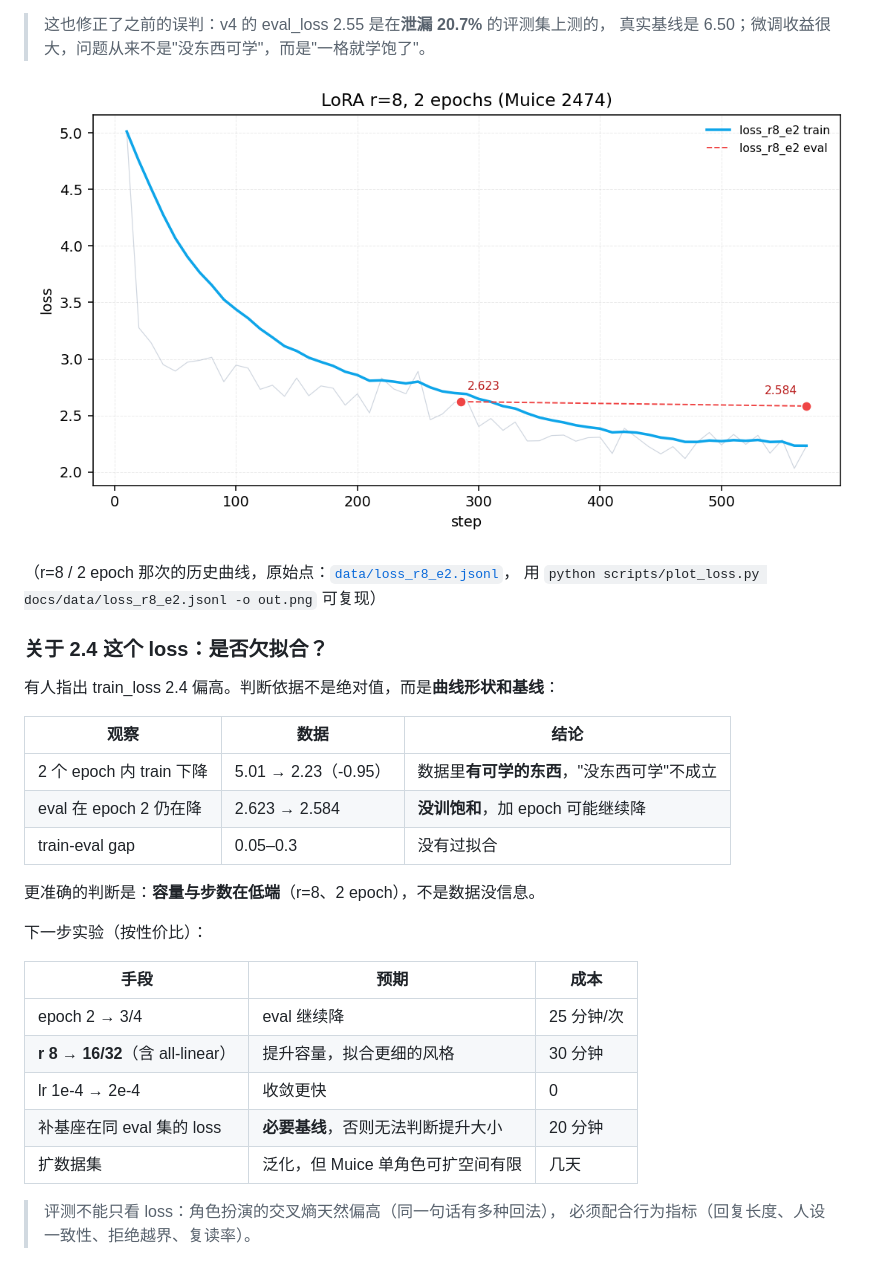
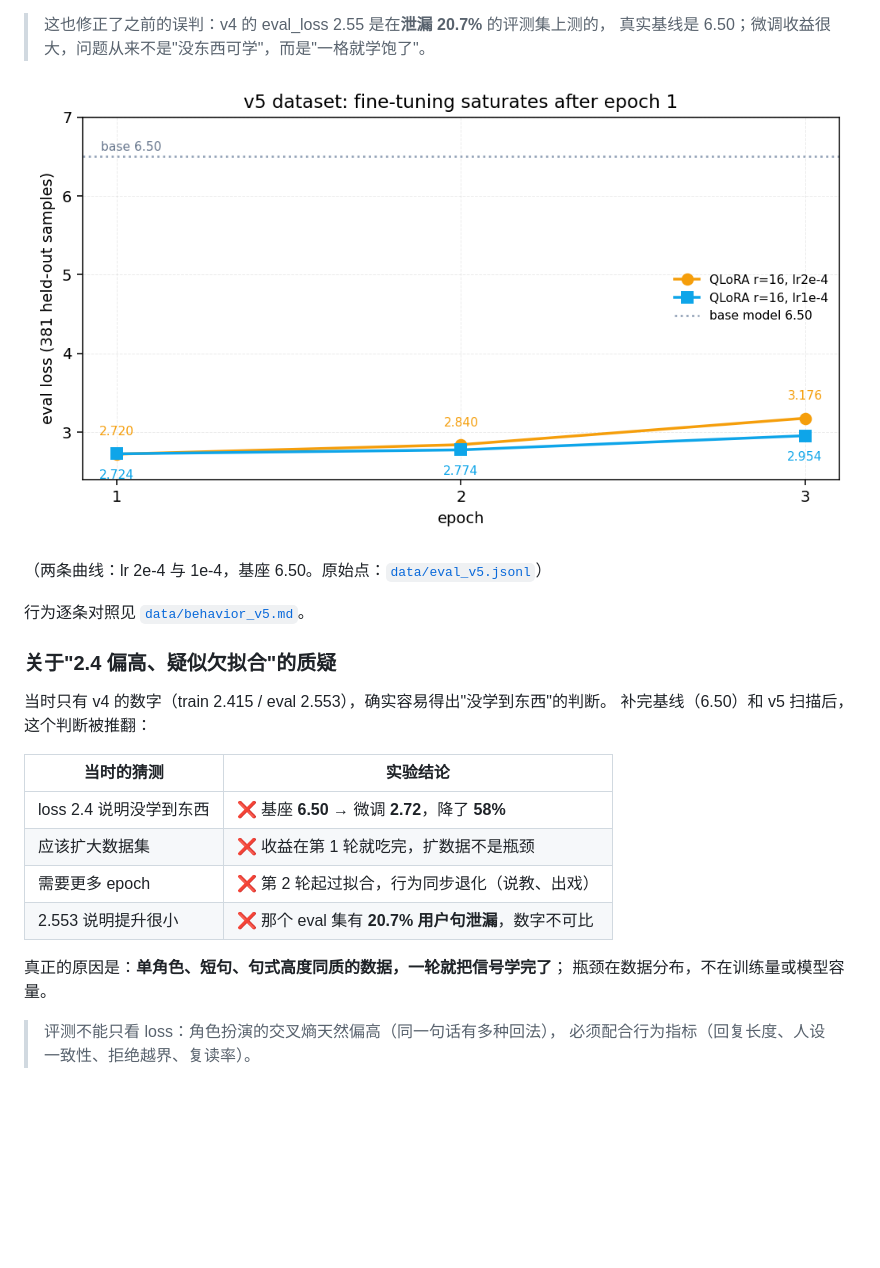
Before and after one commit to 973172915/im, a Markdown page: docs/training.md, the part around the change. Drawn GitHub-style; pictures changed too: docs/images/eval_v5.png (added); blank space fills up the shorter version.

```diff
--- a/docs/training.md
+++ b/docs/training.md
@@ -88,32 +88,27 @@ lr 1e-4，batch 4×4，max_len 1024，3 epoch。
 > 真实基线是 6.50；微调收益很大，问题从来不是"没东西可学"，而是"一格就学饱了"。
 
 
-![loss curve](images/loss_r8_e2.png)
+![v5 eval loss](images/eval_v5.png)
 
-（r=8 / 2 epoch 那次的历史曲线，原始点：[`data/loss_r8_e2.jsonl`](data/loss_r8_e2.jsonl)，
-用 `python scripts/plot_loss.py docs/data/loss_r8_e2.jsonl -o out.png` 可复现）
+（两条曲线：lr 2e-4 与 1e-4，基座 6.50。原始点：[`data/eval_v5.jsonl`](data/eval_v5.jsonl)）
 
-### 关于 2.4 这个 loss：是否欠拟合？
+行为逐条对照见 [`data/behavior_v5.md`](data/behavior_v5.md)。
 
-有人指出 train_loss 2.4 偏高。判断依据不是绝对值，而是**曲线形状和基线**：
+### 关于"2.4 偏高、疑似欠拟合"的质疑
 
-| 观察 | 数据 | 结论 |
-| --- | --- | --- |
-| 2 个 epoch 内 train 下降 | 5.01 → 2.23（-0.95） | 数据里**有可学的东西**，"没东西可学"不成立 |
-| eval 在 epoch 2 仍在降 | 2.623 → 2.584 | **没训饱和**，加 epoch 可能继续降 |
-| train-eval gap | 0.05–0.3 | 没有过拟合 |
+当时只有 v4 的数字（train 2.415 / eval 2.553），确实容易得出"没学到东西"的判断。
+补完基线（6.50）和 v5 扫描后，这个判断被推翻：
 
-更准确的判断是：**容量与步数在低端**（r=8、2 epoch），不是数据没信息。
+| 当时的猜测 | 实验结论 |
+| --- | --- |
+| loss 2.4 说明没学到东西 | ❌ 基座 **6.50** → 微调 **2.72**，降了 **58%** |
+| 应该扩大数据集 | ❌ 收益在第 1 轮就吃完，扩数据不是瓶颈 |
+| 需要更多 epoch | ❌ 第 2 轮起过拟合，行为同步退化（说教、出戏） |
+| 2.553 说明提升很小 | ❌ 那个 eval 集有 **20.7% 用户句泄漏**，数字不可比 |
 
-下一步实验（按性价比）：
+真正的原因是：**单角色、短句、句式高度同质的数据，一轮就把信号学完了**；
+瓶颈在数据分布，不在训练量或模型容量。
 
-| 手段 | 预期 | 成本 |
-| --- | --- | --- |
-| epoch 2 → 3/4 | eval 继续降 | 25 分钟/次 |
-| **r 8 → 16/32**（含 all-linear） | 提升容量，拟合更细的风格 | 30 分钟 |
-| lr 1e-4 → 2e-4 | 收敛更快 | 0 |
-| 补基座在同 eval 集的 loss | **必要基线**，否则无法判断提升大小 | 20 分钟 |
-| 扩数据集 | 泛化，但 Muice 单角色可扩空间有限 | 几天 |
 
 > 评测不能只看 loss：角色扮演的交叉熵天然偏高（同一句话有多种回法），
 > 必须配合行为指标（回复长度、人设一致性、拒绝越界、复读率）。
```
Also changed, not shown: dist_v5/lora_v5_e1/model_card.md (added, +207 -0 lines), docs/data/behavior_v5.md (added, +44 -0 lines), 6 other files.
